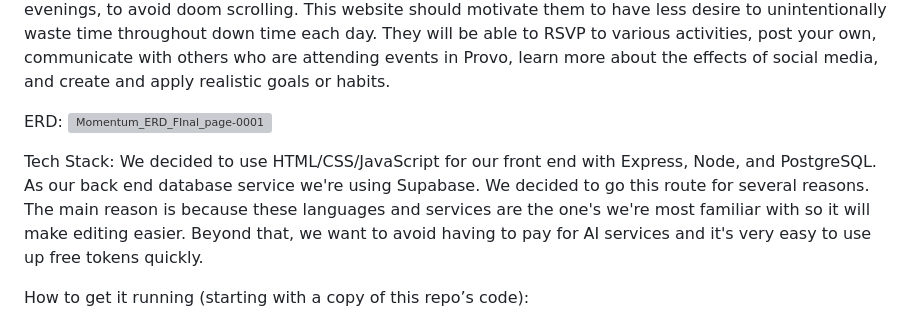
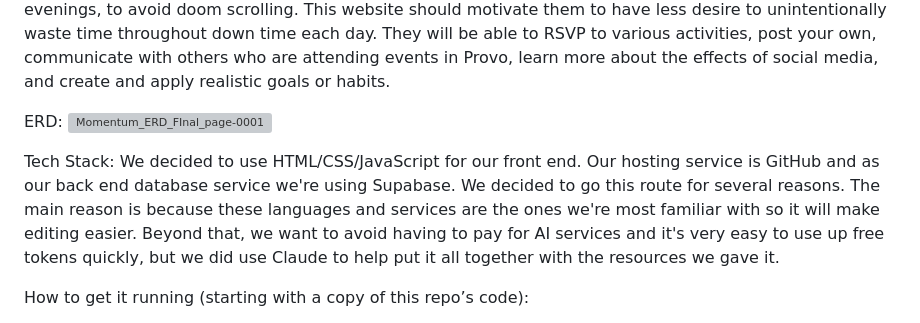
Before and after one commit to Hypotenuse-Squad-Group-5/MomentumDev, a Markdown page: README.md, the part around the change. Drawn GitHub-style; grey boxes are pictures that could not be loaded.

Commit message:
Revise tech stack details in README
Updated tech stack description and clarified hosting service.

```diff
--- a/README.md
+++ b/README.md
@@ -8,7 +8,7 @@ ERD:
 <img width="1652" height="1277" alt="Momentum_ERD_FInal_page-0001" src="https://github.com/user-attachments/assets/324e5491-9231-4aa4-bef9-58fdee511903" />
 
 Tech Stack:
-We decided to use HTML/CSS/JavaScript for our front end with Express, Node, and PostgreSQL. As our back end database service we're using Supabase. We decided to go this route for several reasons. The main reason is because these languages and services are the one's we're most familiar with so it will make editing easier. Beyond that, we want to avoid having to pay for AI services and it's very easy to use up free tokens quickly.
+We decided to use HTML/CSS/JavaScript for our front end. Our hosting service is GitHub and as our back end database service we're using Supabase. We decided to go this route for several reasons. The main reason is because these languages and services are the ones we're most familiar with so it will make editing easier. Beyond that, we want to avoid having to pay for AI services and it's very easy to use up free tokens quickly, but we did use Claude to help put it all together with the resources we gave it.
 
 How to get it running (starting with a copy of this repo’s code):
 1.  Create a Github repo with the code
```
